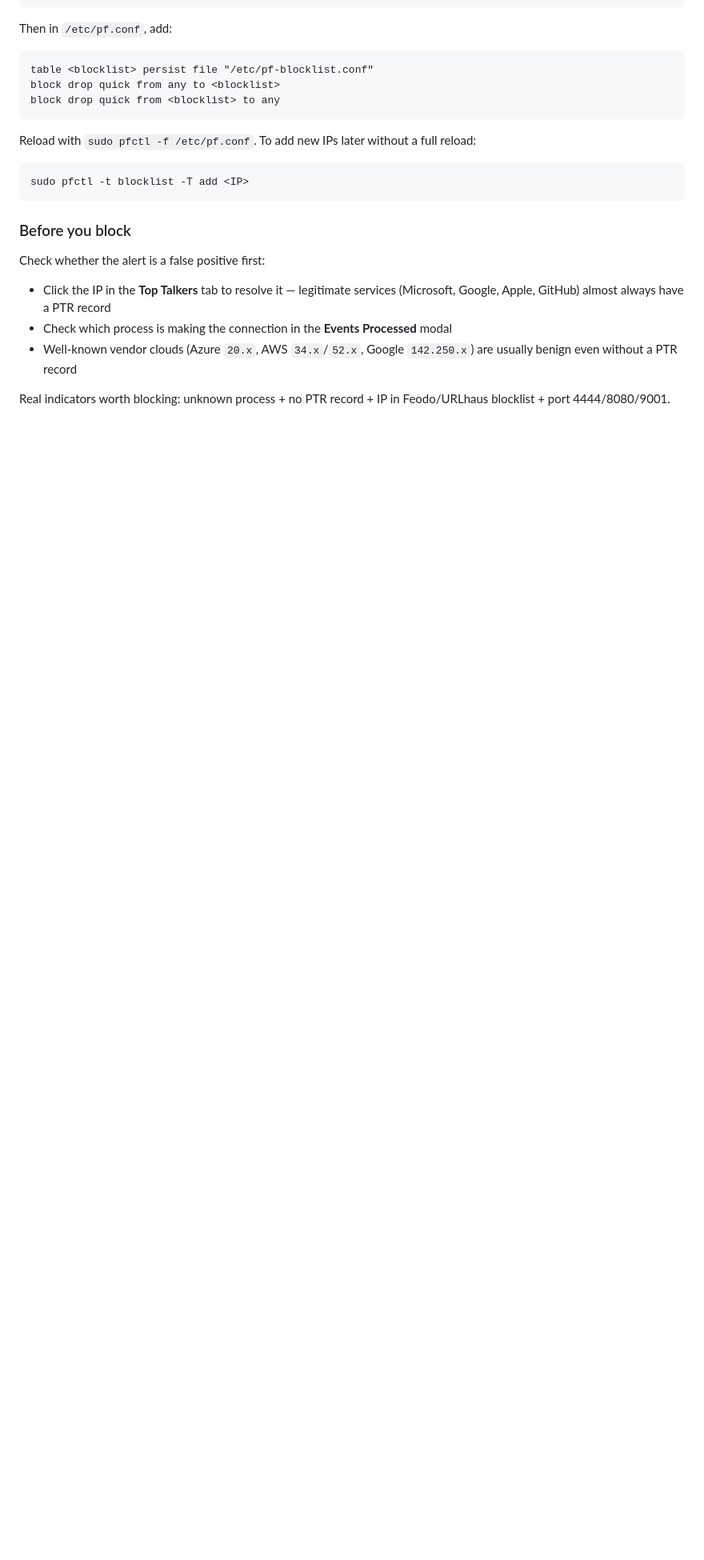
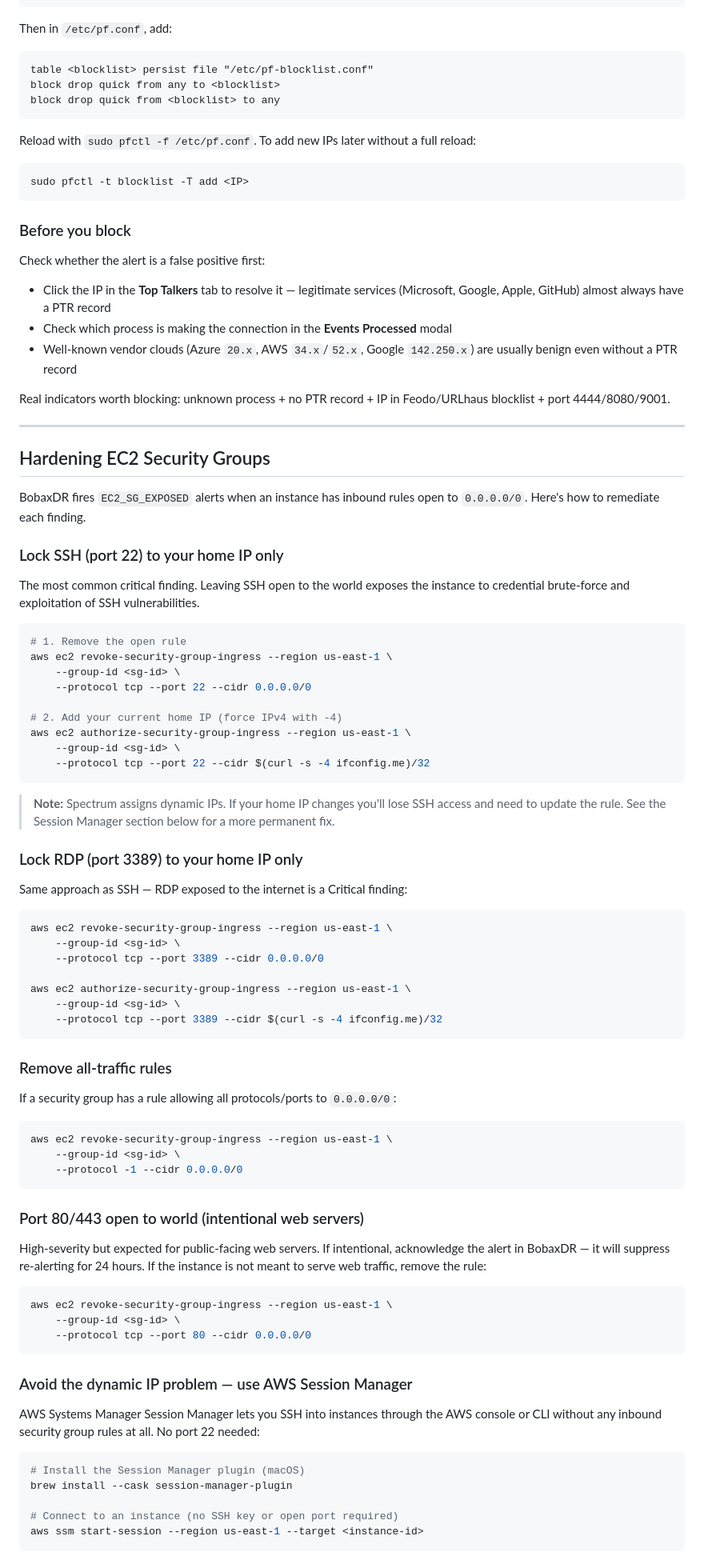
Before and after one commit to slg74/bobaxdr, a Markdown page: README.md, the part around one of its changes. Shown at 80% size. GitHub-like rendering; blank space fills up the shorter version.

````diff
--- a/README.md
+++ b/README.md
@@ -312,3 +312,74 @@ Check whether the alert is a false positive first:
 - Well-known vendor clouds (Azure `20.x`, AWS `34.x`/`52.x`, Google `142.250.x`) are usually benign even without a PTR record
 
 Real indicators worth blocking: unknown process + no PTR record + IP in Feodo/URLhaus blocklist + port 4444/8080/9001.
+
+---
+
+## Hardening EC2 Security Groups
+
+BobaxDR fires `EC2_SG_EXPOSED` alerts when an instance has inbound rules open to `0.0.0.0/0`. Here's how to remediate each finding.
+
+### Lock SSH (port 22) to your home IP only
+
+The most common critical finding. Leaving SSH open to the world exposes the instance to credential brute-force and exploitation of SSH vulnerabilities.
+
+```bash
+# 1. Remove the open rule
+aws ec2 revoke-security-group-ingress --region us-east-1 \
+    --group-id <sg-id> \
+    --protocol tcp --port 22 --cidr 0.0.0.0/0
+
+# 2. Add your current home IP (force IPv4 with -4)
+aws ec2 authorize-security-group-ingress --region us-east-1 \
+    --group-id <sg-id> \
+    --protocol tcp --port 22 --cidr $(curl -s -4 ifconfig.me)/32
+```
+
+> **Note:** Spectrum assigns dynamic IPs. If your home IP changes you'll lose SSH access and need to update the rule. See the Session Manager section below for a more permanent fix.
+
+### Lock RDP (port 3389) to your home IP only
+
+Same approach as SSH — RDP exposed to the internet is a Critical finding:
+
+```bash
+aws ec2 revoke-security-group-ingress --region us-east-1 \
+    --group-id <sg-id> \
+    --protocol tcp --port 3389 --cidr 0.0.0.0/0
+
+aws ec2 authorize-security-group-ingress --region us-east-1 \
+    --group-id <sg-id> \
+    --protocol tcp --port 3389 --cidr $(curl -s -4 ifconfig.me)/32
+```
+
+### Remove all-traffic rules
+
+If a security group has a rule allowing all protocols/ports to `0.0.0.0/0`:
+
+```bash
+aws ec2 revoke-security-group-ingress --region us-east-1 \
+    --group-id <sg-id> \
+    --protocol -1 --cidr 0.0.0.0/0
+```
+
+### Port 80/443 open to world (intentional web servers)
+
+High-severity but expected for public-facing web servers. If intentional, acknowledge the alert in BobaxDR — it will suppress re-alerting for 24 hours. If the instance is not meant to serve web traffic, remove the rule:
+
+```bash
+aws ec2 revoke-security-group-ingress --region us-east-1 \
+    --group-id <sg-id> \
+    --protocol tcp --port 80 --cidr 0.0.0.0/0
+```
+
+### Avoid the dynamic IP problem — use AWS Session Manager
+
+AWS Systems Manager Session Manager lets you SSH into instances through the AWS console or CLI without any inbound security group rules at all. No port 22 needed:
+
+```bash
+# Install the Session Manager plugin (macOS)
+brew install --cask session-manager-plugin
+
+# Connect to an instance (no SSH key or open port required)
+aws ssm start-session --region us-east-1 --target <instance-id>
+```
+
````
Also changed, not shown: other parts of README.md (+12 -0 lines), bobaxdr_ss.png.
